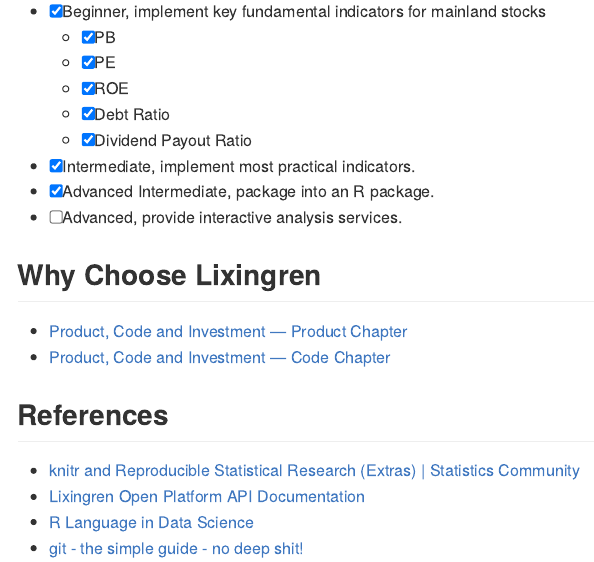
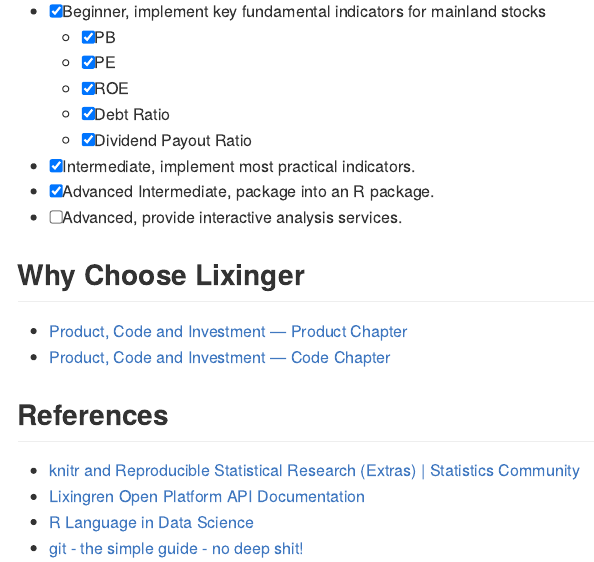
Before and after one commit to tanchangde/lixingr, an R Markdown document (README.Rmd): the page in a window 1100 px wide, from 890 px down. The pictures show the output file README.md that the author committed with the source, drawn offline in the style of GitHub.

Commit message:
fix typos

```diff
--- a/README.Rmd
+++ b/README.Rmd
@@ -42,7 +42,7 @@
 -   [x] Advanced Intermediate, package into an R package.
 -   [ ] Advanced, provide interactive analysis services.
 
-## Why Choose Lixingren
+## Why Choose Lixinger
 
 -   [Product, Code and Investment — Product Chapter](https://www.lixinger.com/marketing/about-us-product)
 -   [Product, Code and Investment — Code Chapter](https://www.lixinger.com/marketing/about-us-coding)
```
Also changed, not shown: README.md.
